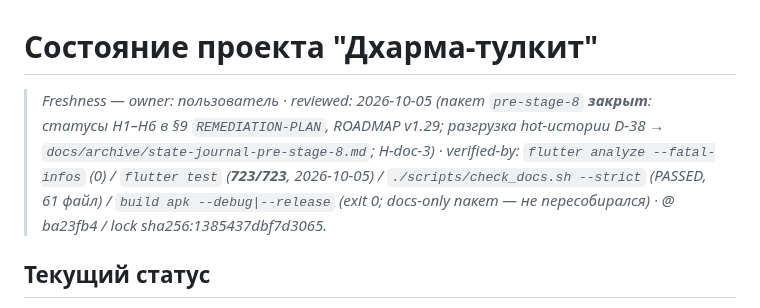
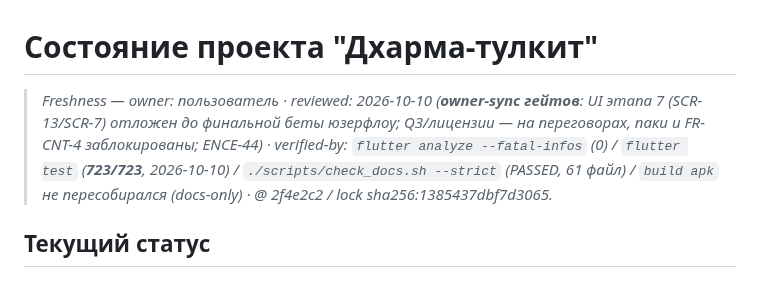
Before and after one commit to midnight000spark/dharma-toolkit, a Markdown page: STATE.md, the part around the change. GitHub-like rendering.

Commit message:
docs(state): freshness-сертификат owner-sync гейтов на чистом дереве (@ 2f4e2c2 / lock 1385437dbf7d3065)

```diff
--- a/STATE.md
+++ b/STATE.md
@@ -1,6 +1,6 @@
 # Состояние проекта "Дхарма-тулкит"
 
-> _Freshness — owner: пользователь · reviewed: 2026-10-05 (пакет `pre-stage-8` **закрыт**: статусы Н1–Н6 в §9 `REMEDIATION-PLAN`, ROADMAP v1.29; разгрузка hot-истории D-38 → `docs/archive/state-journal-pre-stage-8.md`; H-doc-3) · verified-by: `flutter analyze --fatal-infos` (0) / `flutter test` (**723/723**, 2026-10-05) / `./scripts/check_docs.sh --strict` (PASSED, 61 файл) / `build apk --debug|--release` (exit 0; docs-only пакет — не пересобирался) · @ ba23fb4 / lock sha256:1385437dbf7d3065._
+> _Freshness — owner: пользователь · reviewed: 2026-10-10 (**owner-sync гейтов**: UI этапа 7 (SCR-13/SCR-7) отложен до финальной беты юзерфлоу; Q3/лицензии — на переговорах, паки и FR-CNT-4 заблокированы; ENCE-44) · verified-by: `flutter analyze --fatal-infos` (0) / `flutter test` (**723/723**, 2026-10-10) / `./scripts/check_docs.sh --strict` (PASSED, 61 файл) / `build apk` не пересобирался (docs-only) · @ 2f4e2c2 / lock sha256:1385437dbf7d3065._
 
 ## Текущий статус
 **Этап**: 7 «Контент» — ⏳ в работе; 7.0 ✅ (данные/домен, тег `stage-7.0` на `67dc4cc`); предыдущие: этап 6 ✅ (тег `stage-6`), этап 5 ✅ (тег `stage-5b`). Критерий этапа 7 не закрыт — нужен UI чтения дня (SCR-13), **отложен до финальной беты юзерфлоу** (решение владельца 2026-10-10: юзерфлоу переосмысляется, опора — на него; UI-задачи SCR-13, дашборд SCR-7 и биндинг `contentSourceProvider` не начинать до фиксации юзерфлоу).
```
